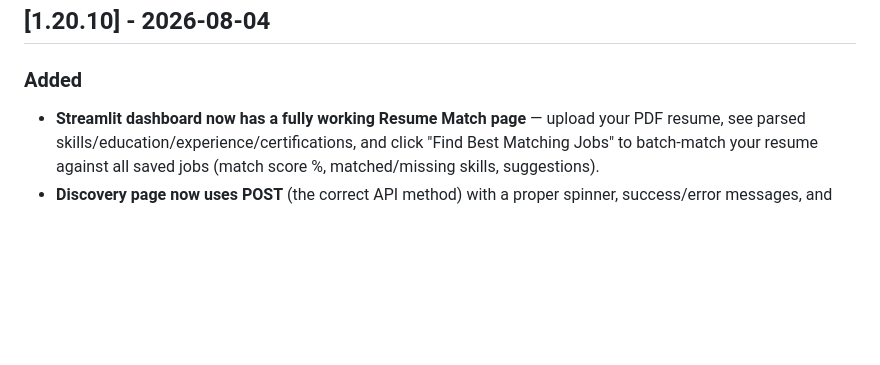
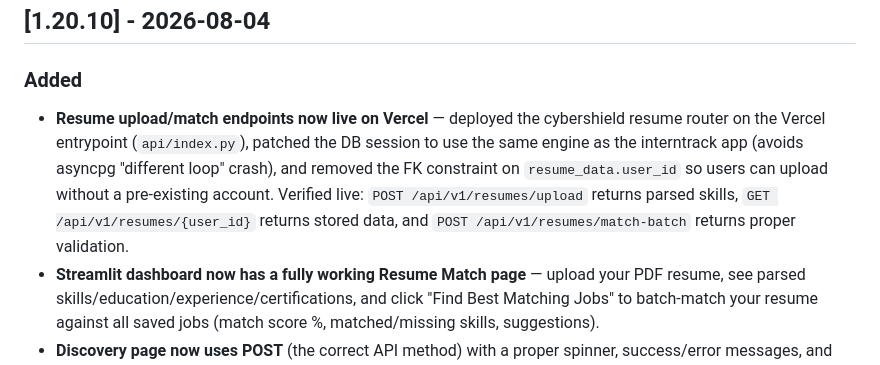
Before and after one commit to partha442004/CyberGuide, a Markdown page: CHANGELOG.md, the part around the change. Drawn GitHub-style; blank space fills up the shorter version.

Commit message:
docs: update CHANGELOG with resume upload live fix

```diff
--- a/CHANGELOG.md
+++ b/CHANGELOG.md
@@ -8,6 +8,14 @@ The format is based on [Keep a Changelog](https://keepachangelog.com/en/1.0.0/).
 
 ### Added
 
+- **Resume upload/match endpoints now live on Vercel** — deployed the
+  cybershield resume router on the Vercel entrypoint (`api/index.py`),
+  patched the DB session to use the same engine as the interntrack app
+  (avoids asyncpg "different loop" crash), and removed the FK constraint on
+  `resume_data.user_id` so users can upload without a pre-existing account.
+  Verified live: `POST /api/v1/resumes/upload` returns parsed skills,
+  `GET /api/v1/resumes/{user_id}` returns stored data, and
+  `POST /api/v1/resumes/match-batch` returns proper validation.
 - **Streamlit dashboard now has a fully working Resume Match page** — upload
   your PDF resume, see parsed skills/education/experience/certifications, and
   click "Find Best Matching Jobs" to batch-match your resume against all
```
